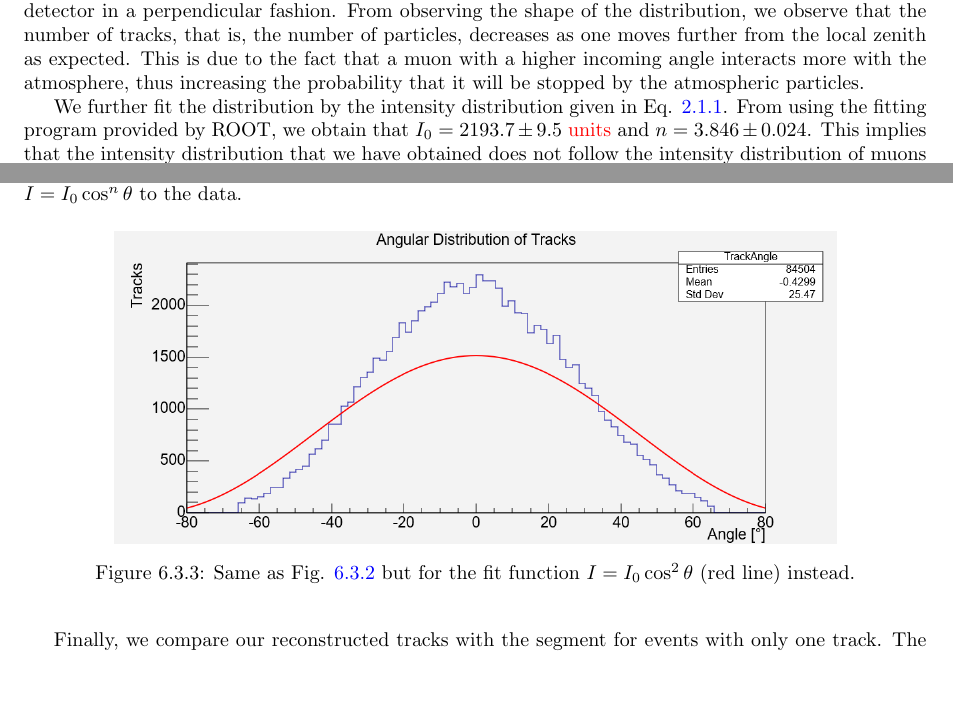
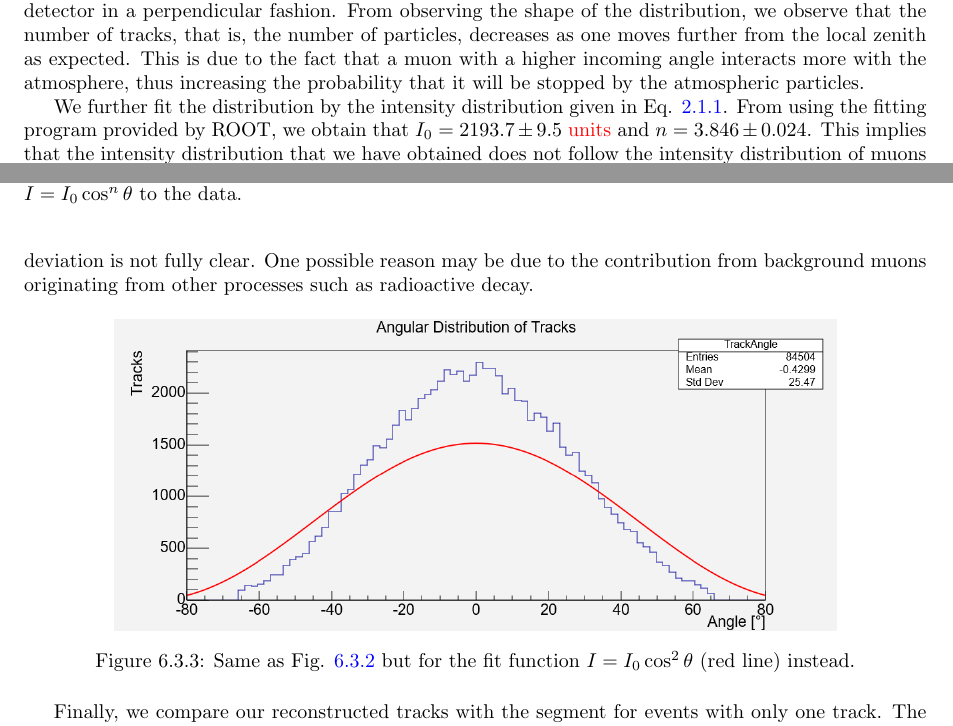
Before and after one commit to tesla1900/advanced-lab-course, a LaTeX thesis (styx/report/styx-report.tex): two parts of pages 21 and 22 of 27 before the commit and two parts of pages 21 and 22 of 28 after it, joined at a grey line, cut so that both start at the same text, the shorter picture padded with empty space. Compiled offline with pdfLaTeX.

Commit message:
Added ROOT files, final small edits

```diff
--- a/styx/report/styx-report.tex
+++ b/styx/report/styx-report.tex
@@ -781,7 +781,9 @@ particles. \par
 We further fit the distribution by the intensity distribution given in Eq. \ref{eq:muon_intensity}. From using the fitting
 program provided by ROOT, we obtain that $I_0 = \num{2193.7 \pm 9.5}$ \textcolor{red}{units} and $n = \num{3.846 \pm 0.024}$. This implies that
 the intensity distribution that we have obtained does not follow the intensity distribution of muons at sea level ($n = 2$).
-An attempt to fit a function $\propto \cos ^2 \theta$ is shown in Fig \ref{fig:tracksangle_cos2fit}.
+An attempt to fit a function $\propto \cos ^2 \theta$ is shown in Fig \ref{fig:tracksangle_cos2fit}. The reason for such deviation
+is not fully clear. One possible reason may be due to the contribution from background muons originating from other processes such as
+radioactive decay.
 
 \begin{figure*}[!h]
 	\centering
```
Also changed, not shown: 4 other files.
